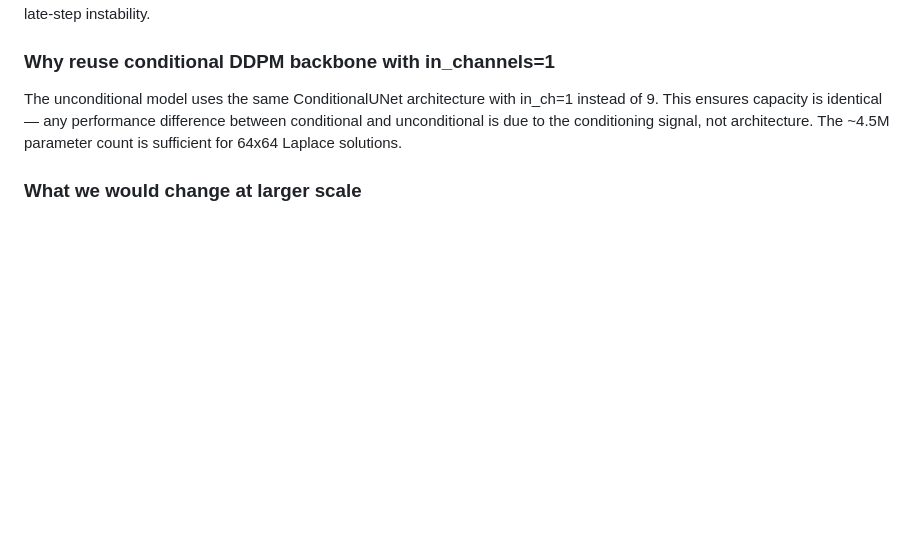
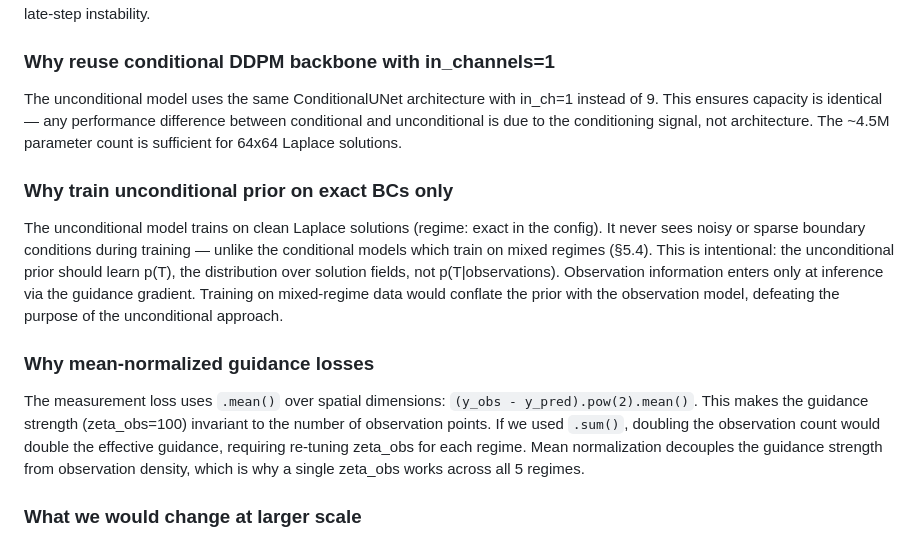
Before and after one commit to tyy0811/laplace-uq-bench, a Markdown page: DECISIONS.md, the part around the change. Drawn GitHub-style; blank space fills up the shorter version.

Commit message:
Day 7 closing: document remaining DPS decisions, clean README v3
Add two undocumented DPS design choices to DECISIONS.md:
- Why train unconditional prior on exact BCs only (not mixed regimes)
- Why mean-normalized guidance losses (regime-invariant zeta_obs)
Remove "New (v3)" tag from DPS bullet — now a first-class finding.

Co-Authored-By: Claude Opus 4.6 (1M context) <noreply@anthropic.com>

```diff
--- a/DECISIONS.md
+++ b/DECISIONS.md
@@ -132,6 +132,14 @@ The guidance schedule scales linearly from 10% at t=1 to 100% at t=T. Stronger g
 
 The unconditional model uses the same ConditionalUNet architecture with in_ch=1 instead of 9. This ensures capacity is identical — any performance difference between conditional and unconditional is due to the conditioning signal, not architecture. The ~4.5M parameter count is sufficient for 64x64 Laplace solutions.
 
+### Why train unconditional prior on exact BCs only
+
+The unconditional model trains on clean Laplace solutions (regime: exact in the config). It never sees noisy or sparse boundary conditions during training — unlike the conditional models which train on mixed regimes (§5.4). This is intentional: the unconditional prior should learn p(T), the distribution over solution fields, not p(T|observations). Observation information enters only at inference via the guidance gradient. Training on mixed-regime data would conflate the prior with the observation model, defeating the purpose of the unconditional approach.
+
+### Why mean-normalized guidance losses
+
+The measurement loss uses `.mean()` over spatial dimensions: `(y_obs - y_pred).pow(2).mean()`. This makes the guidance strength (zeta_obs=100) invariant to the number of observation points. If we used `.sum()`, doubling the observation count would double the effective guidance, requiring re-tuning zeta_obs for each regime. Mean normalization decouples the guidance strength from observation density, which is why a single zeta_obs works across all 5 regimes.
+
 ### What we would change at larger scale
 
 1. Search zeta_obs > 100 to check for further improvement or eventual instability
```
Also changed, not shown: README.md (+1 -1 lines).
